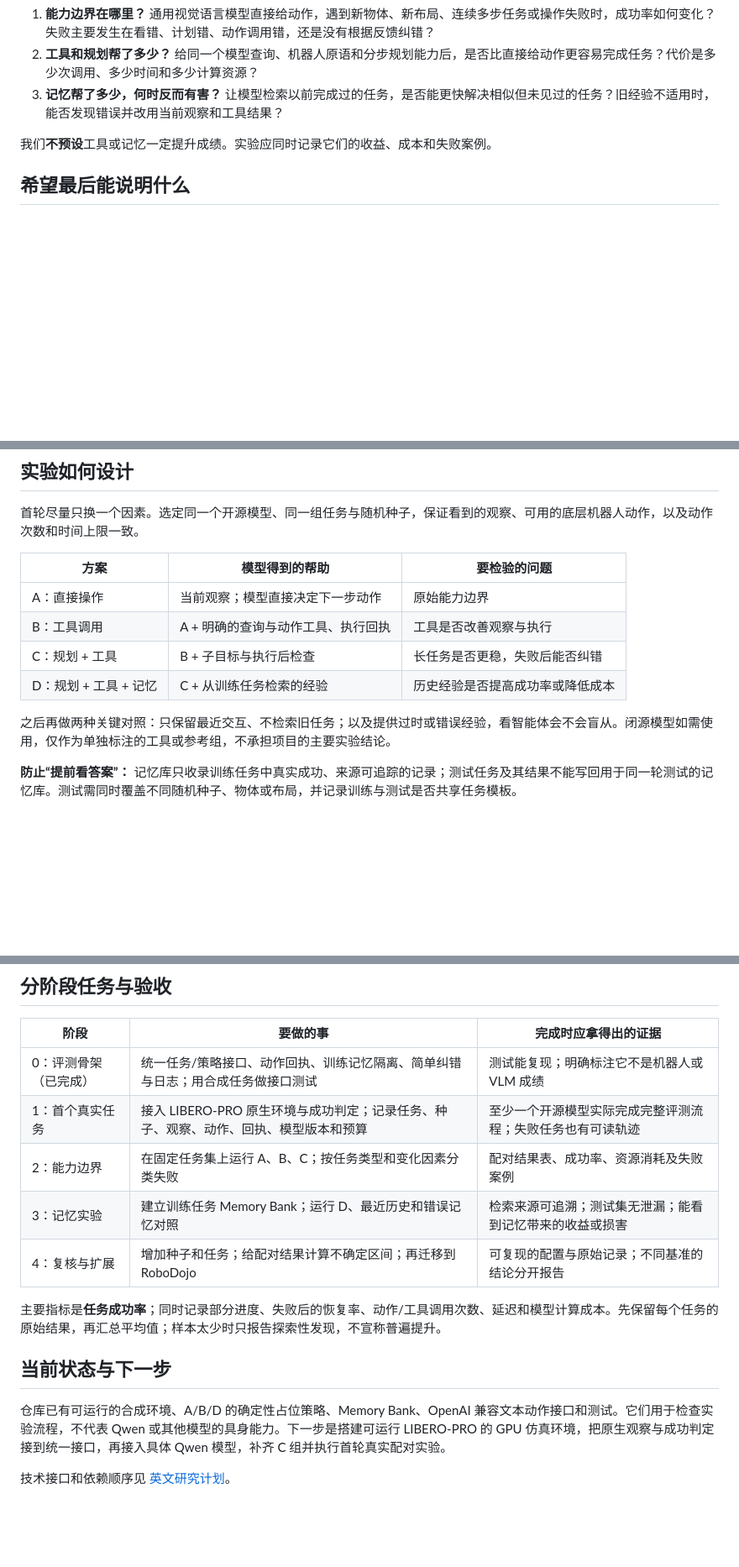
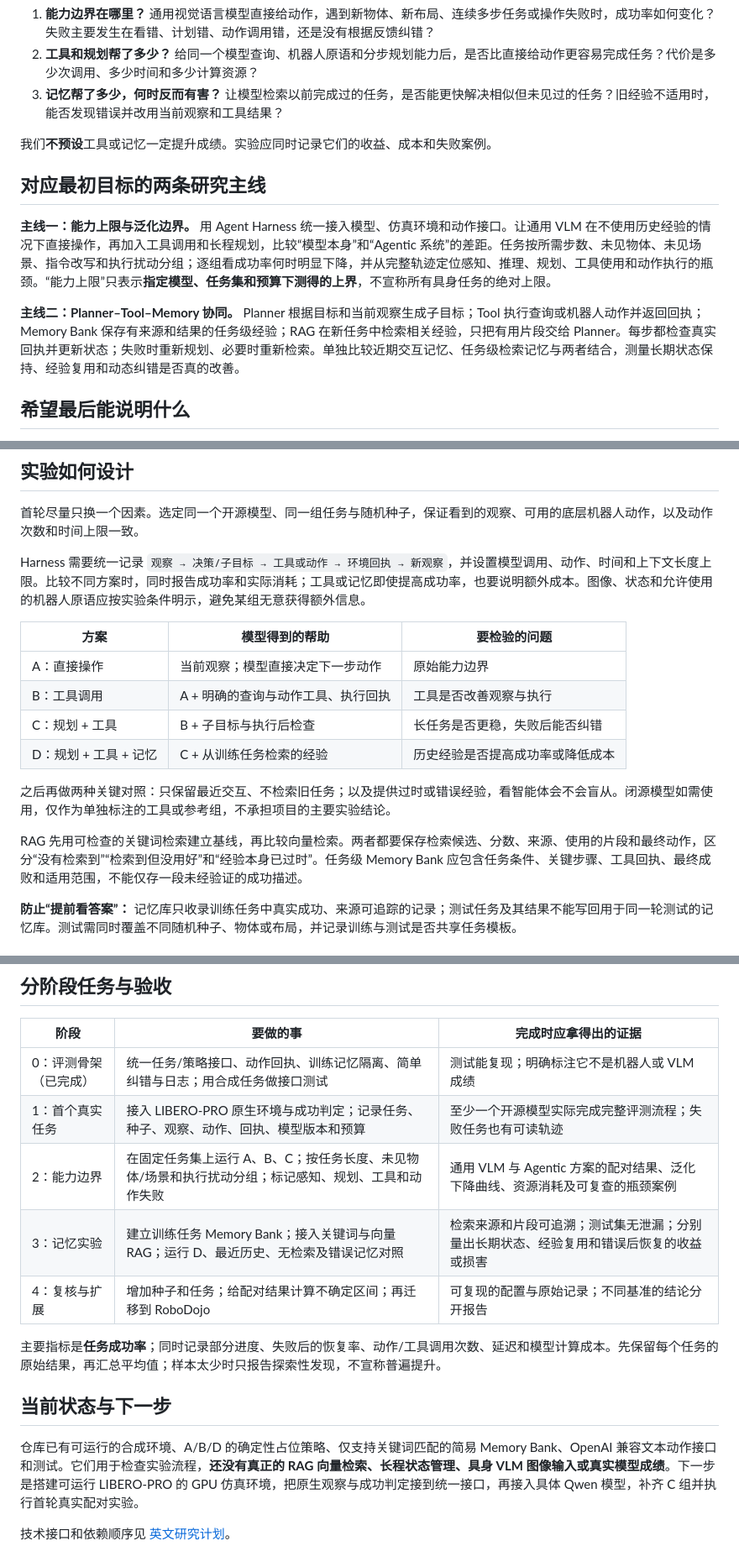
Before and after one commit to quark404/Embodied-Agentic-Intelligence, a Markdown page: docs/任务规划.md, 3 parts joined by grey strips. Shown at 84% size. Drawn GitHub-style; blank space fills up the shorter version.

Commit message:
Align research plan with capability and memory goals

```diff
--- a/docs/任务规划.md
+++ b/docs/任务规划.md
@@ -14,6 +14,12 @@
 
 我们**不预设**工具或记忆一定提升成绩。实验应同时记录它们的收益、成本和失败案例。
 
+## 对应最初目标的两条研究主线
+
+**主线一：能力上限与泛化边界。** 用 Agent Harness 统一接入模型、仿真环境和动作接口。让通用 VLM 在不使用历史经验的情况下直接操作，再加入工具调用和长程规划，比较“模型本身”和“Agentic 系统”的差距。任务按所需步数、未见物体、未见场景、指令改写和执行扰动分组；逐组看成功率何时明显下降，并从完整轨迹定位感知、推理、规划、工具使用和动作执行的瓶颈。“能力上限”只表示**指定模型、任务集和预算下测得的上界**，不宣称所有具身任务的绝对上限。
+
+**主线二：Planner–Tool–Memory 协同。** Planner 根据目标和当前观察生成子目标；Tool 执行查询或机器人动作并返回回执；Memory Bank 保存有来源和结果的任务级经验；RAG 在新任务中检索相关经验，只把有用片段交给 Planner。每步都检查真实回执并更新状态；失败时重新规划、必要时重新检索。单独比较近期交互记忆、任务级检索记忆与两者结合，测量长期状态保持、经验复用和动态纠错是否真的改善。
+
 ## 希望最后能说明什么
 
 - 给出一张可复现的能力图谱：简单任务、长程任务、场景变化和意外失败下，各方案的成功率与常见失败原因。
@@ -27,6 +33,8 @@
 
 首轮尽量只换一个因素。选定同一个开源模型、同一组任务与随机种子，保证看到的观察、可用的底层机器人动作，以及动作次数和时间上限一致。
 
+Harness 需要统一记录 `观察 → 决策/子目标 → 工具或动作 → 环境回执 → 新观察`，并设置模型调用、动作、时间和上下文长度上限。比较不同方案时，同时报告成功率和实际消耗；工具或记忆即使提高成功率，也要说明额外成本。图像、状态和允许使用的机器人原语应按实验条件明示，避免某组无意获得额外信息。
+
 | 方案 | 模型得到的帮助 | 要检验的问题 |
 | --- | --- | --- |
 | A：直接操作 | 当前观察；模型直接决定下一步动作 | 原始能力边界 |
@@ -35,6 +43,8 @@
 | D：规划 + 工具 + 记忆 | C + 从训练任务检索的经验 | 历史经验是否提高成功率或降低成本 |
 
 之后再做两种关键对照：只保留最近交互、不检索旧任务；以及提供过时或错误经验，看智能体会不会盲从。闭源模型如需使用，仅作为单独标注的工具或参考组，不承担项目的主要实验结论。
+
+RAG 先用可检查的关键词检索建立基线，再比较向量检索。两者都要保存检索候选、分数、来源、使用的片段和最终动作，区分“没有检索到”“检索到但没用好”和“经验本身已过时”。任务级 Memory Bank 应包含任务条件、关键步骤、工具回执、最终成败和适用范围，不能仅存一段未经验证的成功描述。
 
 **防止“提前看答案”：** 记忆库只收录训练任务中真实成功、来源可追踪的记录；测试任务及其结果不能写回用于同一轮测试的记忆库。测试需同时覆盖不同随机种子、物体或布局，并记录训练与测试是否共享任务模板。
 
@@ -52,14 +62,14 @@
 | --- | --- | --- |
 | 0：评测骨架（已完成） | 统一任务/策略接口、动作回执、训练记忆隔离、简单纠错与日志；用合成任务做接口测试 | 测试能复现；明确标注它不是机器人或 VLM 成绩 |
 | 1：首个真实任务 | 接入 LIBERO-PRO 原生环境与成功判定；记录任务、种子、观察、动作、回执、模型版本和预算 | 至少一个开源模型实际完成完整评测流程；失败任务也有可读轨迹 |
-| 2：能力边界 | 在固定任务集上运行 A、B、C；按任务类型和变化因素分类失败 | 配对结果表、成功率、资源消耗及失败案例 |
-| 3：记忆实验 | 建立训练任务 Memory Bank；运行 D、最近历史和错误记忆对照 | 检索来源可追溯；测试集无泄漏；能看到记忆带来的收益或损害 |
+| 2：能力边界 | 在固定任务集上运行 A、B、C；按任务长度、未见物体/场景和执行扰动分组；标记感知、规划、工具和动作失败 | 通用 VLM 与 Agentic 方案的配对结果、泛化下降曲线、资源消耗及可复查的瓶颈案例 |
+| 3：记忆实验 | 建立训练任务 Memory Bank；接入关键词与向量 RAG；运行 D、最近历史、无检索及错误记忆对照 | 检索来源和片段可追溯；测试集无泄漏；分别量出长期状态、经验复用和错误后恢复的收益或损害 |
 | 4：复核与扩展 | 增加种子和任务；给配对结果计算不确定区间；再迁移到 RoboDojo | 可复现的配置与原始记录；不同基准的结论分开报告 |
 
 主要指标是**任务成功率**；同时记录部分进度、失败后的恢复率、动作/工具调用次数、延迟和模型计算成本。先保留每个任务的原始结果，再汇总平均值；样本太少时只报告探索性发现，不宣称普遍提升。
 
 ## 当前状态与下一步
 
-仓库已有可运行的合成环境、A/B/D 的确定性占位策略、Memory Bank、OpenAI 兼容文本动作接口和测试。它们用于检查实验流程，不代表 Qwen 或其他模型的具身能力。下一步是搭建可运行 LIBERO-PRO 的 GPU 仿真环境，把原生观察与成功判定接到统一接口，再接入具体 Qwen 模型，补齐 C 组并执行首轮真实配对实验。
+仓库已有可运行的合成环境、A/B/D 的确定性占位策略、仅支持关键词匹配的简易 Memory Bank、OpenAI 兼容文本动作接口和测试。它们用于检查实验流程，**还没有真正的 RAG 向量检索、长程状态管理、具身 VLM 图像输入或真实模型成绩**。下一步是搭建可运行 LIBERO-PRO 的 GPU 仿真环境，把原生观察与成功判定接到统一接口，再接入具体 Qwen 模型，补齐 C 组并执行首轮真实配对实验。
 
 技术接口和依赖顺序见 [英文研究计划](research_plan.md)。
```
